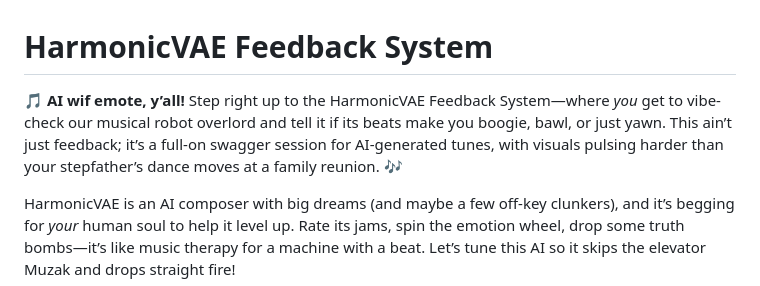
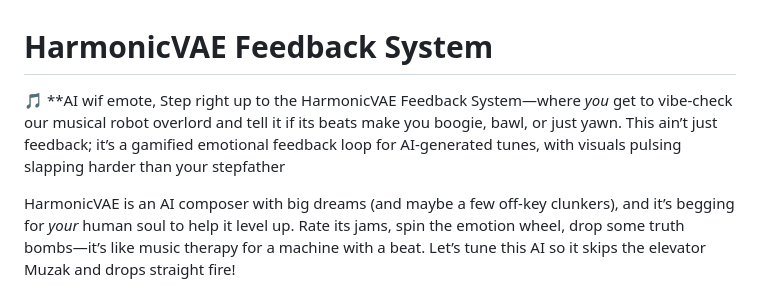
Before and after one commit to LeapfrogDAO/HarmonicVAE, a Markdown page: README.md, the part around the change. Rendered like a GitHub page.

```diff
--- a/README.md
+++ b/README.md
@@ -1,6 +1,6 @@
 # HarmonicVAE Feedback System
 
-🎵 **AI wif emote, y’all!** Step right up to the HarmonicVAE Feedback System—where *you* get to vibe-check our musical robot overlord and tell it if its beats make you boogie, bawl, or just yawn. This ain’t just feedback; it’s a full-on swagger session for AI-generated tunes, with visuals pulsing harder than your stepfather’s dance moves at a family reunion. 🎶
+🎵 **AI wif emote, Step right up to the HarmonicVAE Feedback System—where *you* get to vibe-check our musical robot overlord and tell it if its beats make you boogie, bawl, or just yawn. This ain’t just feedback; it’s a gamified emotional feedback loop for AI-generated tunes, with visuals pulsing slapping harder than your stepfather
 
 HarmonicVAE is an AI composer with big dreams (and maybe a few off-key clunkers), and it’s begging for *your* human soul to help it level up. Rate its jams, spin the emotion wheel, drop some truth bombs—it’s like music therapy for a machine with a beat. Let’s tune this AI so it skips the elevator Muzak and drops straight fire!
 
```
